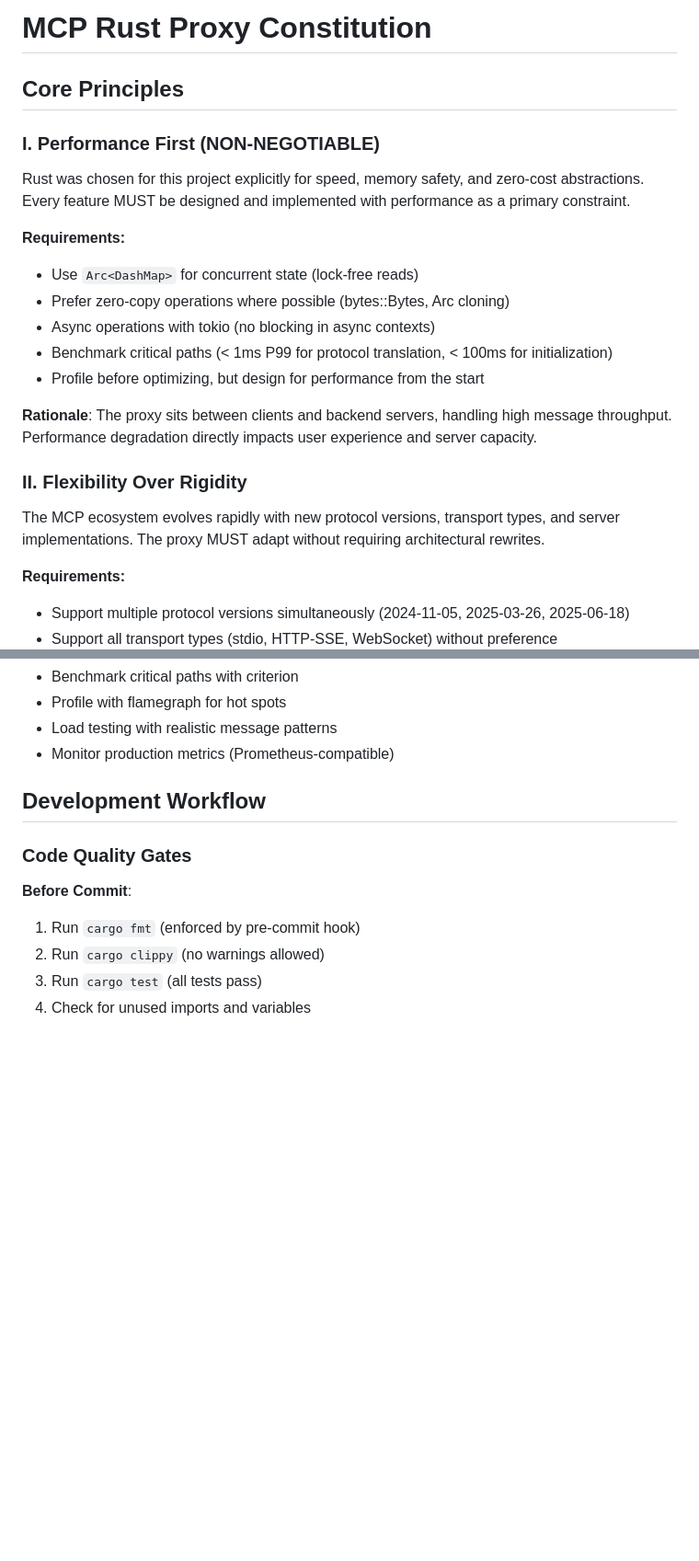
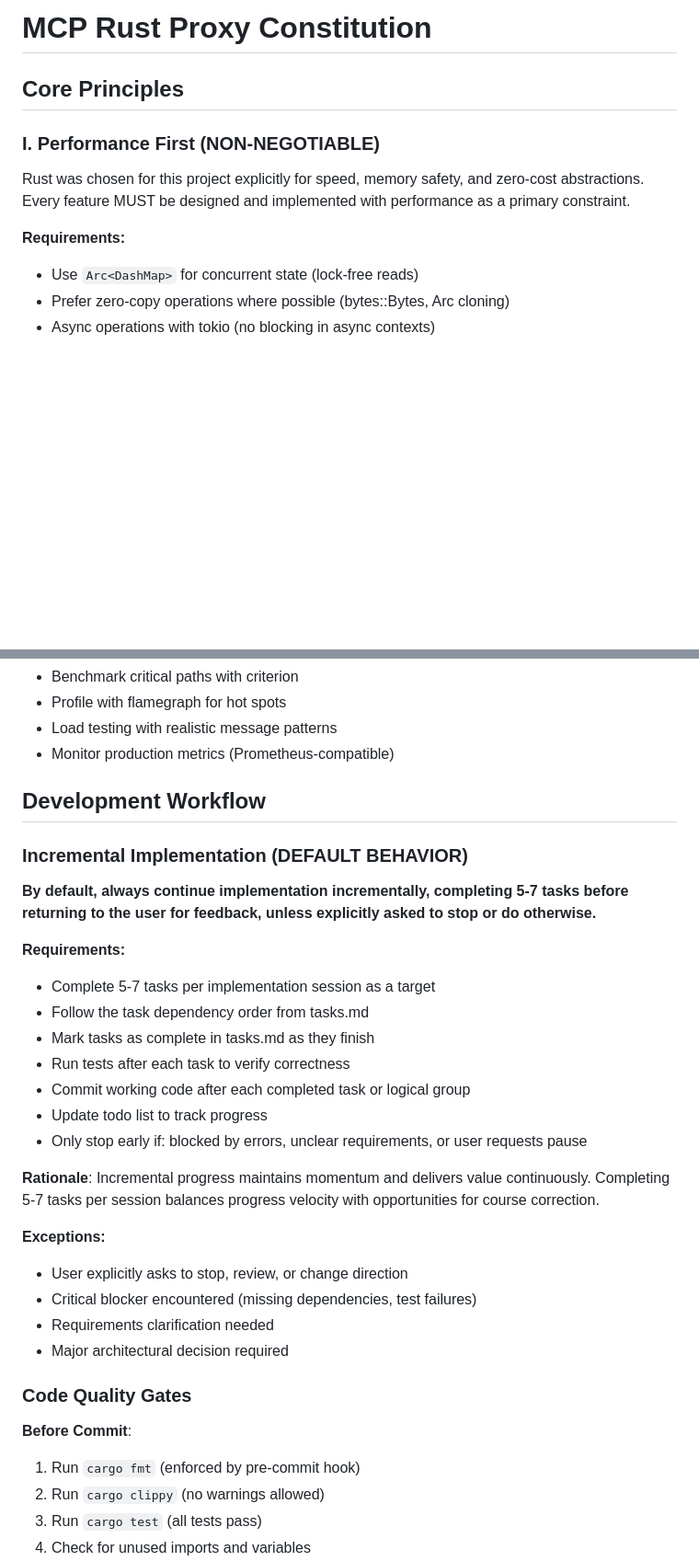
Before and after one commit to zach-source/mcp-rust-proxy, a Markdown page: .specify/memory/constitution.md, 2 parts joined by grey strips. Shown at 92% size. GitHub-like rendering; blank space fills up the shorter version.

Commit message:
docs: amend constitution to v1.1.0 (add incremental implementation principle)

```diff
--- a/.specify/memory/constitution.md
+++ b/.specify/memory/constitution.md
@@ -1,26 +1,29 @@
 <!--
-Sync Impact Report: Constitution v1.0.0 (Initial Ratification)
+Sync Impact Report: Constitution v1.1.0 (Incremental Implementation Principle)
 
-Version Change: None → 1.0.0 (Initial creation)
-Rationale: MINOR version - First constitution establishing project governance
+Version Change: 1.0.0 → 1.1.0
+Rationale: MINOR version - Added new workflow principle for incremental implementation
 
-Modified Principles: None (initial creation)
+Modified Principles:
+- Development Workflow: Added "Incremental Implementation (DEFAULT BEHAVIOR)" section
 
 Added Sections:
-- Core Principles (7 principles)
-- Performance Standards
-- Development Workflow
-- Governance
+- Incremental Implementation guidelines (5-7 tasks per session default)
 
 Removed Sections: None
 
 Templates Requiring Updates:
-- ✅ plan-template.md - Constitution Check section references this file
-- ✅ spec-template.md - No changes needed (already technology-agnostic)
-- ✅ tasks-template.md - No changes needed (testing emphasis already present)
-- ✅ commands/*.md - No changes needed (agent-agnostic)
+- ✅ No template changes needed - this is a workflow guideline for agents
+- ✅ /speckit.implement command already supports incremental execution
 
 Follow-up TODOs: None
+
+Previous Version Report (v1.0.0):
+Version Change: None → 1.0.0 (Initial creation)
+Rationale: MINOR version - First constitution establishing project governance
+Modified Principles: None (initial creation)
+Added Sections: Core Principles (7 principles), Performance Standards, Development Workflow, Governance
+Removed Sections: None
 -->
 
 # MCP Rust Proxy Constitution
@@ -150,6 +153,27 @@ Use the MCP ecosystem's own tools to improve development velocity and code quali
 
 ## Development Workflow
 
+### Incremental Implementation (DEFAULT BEHAVIOR)
+
+**By default, always continue implementation incrementally, completing 5-7 tasks before returning to the user for feedback, unless explicitly asked to stop or do otherwise.**
+
+**Requirements:**
+- Complete 5-7 tasks per implementation session as a target
+- Follow the task dependency order from tasks.md
+- Mark tasks as complete in tasks.md as they finish
+- Run tests after each task to verify correctness
+- Commit working code after each completed task or logical group
+- Update todo list to track progress
+- Only stop early if: blocked by errors, unclear requirements, or user requests pause
+
+**Rationale**: Incremental progress maintains momentum and delivers value continuously. Completing 5-7 tasks per session balances progress velocity with opportunities for course correction.
+
+**Exceptions:**
+- User explicitly asks to stop, review, or change direction
+- Critical blocker encountered (missing dependencies, test failures)
+- Requirements clarification needed
+- Major architectural decision required
+
 ### Code Quality Gates
 
 **Before Commit**:
```
Also changed, not shown: other parts of .specify/memory/constitution.md (+1 -1 lines).
